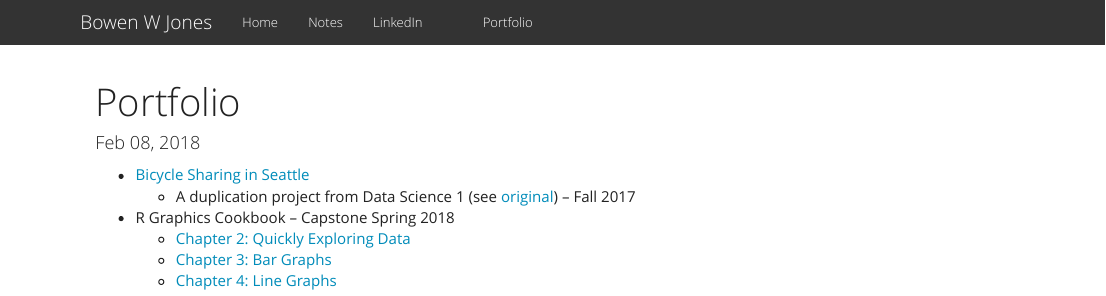
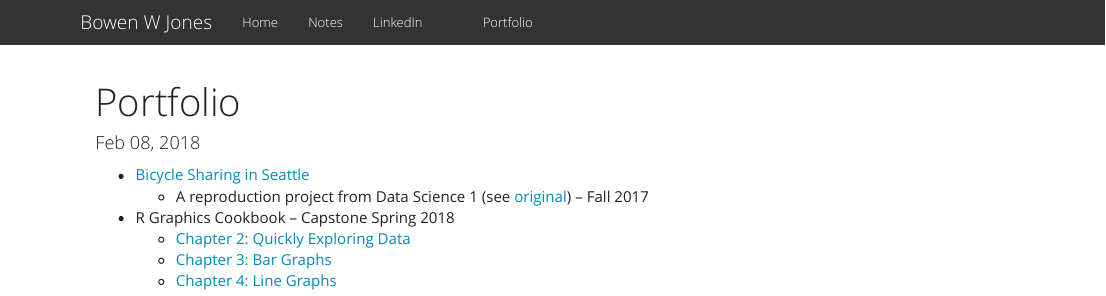
Before and after one commit to bowenjones/bowenjones.github.io, an R Markdown document (Portfolio.Rmd): the page in a window 1100 px wide, from its top. Rendered offline with R 4.5, knitr and Pandoc, with nearby package versions.

Commit message:
cosmetic changes

```diff
--- a/Portfolio.Rmd
+++ b/Portfolio.Rmd
@@ -6,7 +6,7 @@ output: html_document
 ---
 
 - [Bicycle Sharing in Seattle](./Projects/Duplication_Project.html)
-    - A duplication project from Data Science 1 (see [original](https://amber.rbind.io/projects/2016/11/10/bicyclesseattle/)) -- Fall 2017
+    - A reproduction project from Data Science 1 (see [original](https://amber.rbind.io/projects/2016/11/10/bicyclesseattle/)) -- Fall 2017
 
 
 - R Graphics Cookbook -- Capstone Spring 2018
```
Also changed, not shown: index.Rmd (+2 -0 lines), Portfolio.html, index.html.
